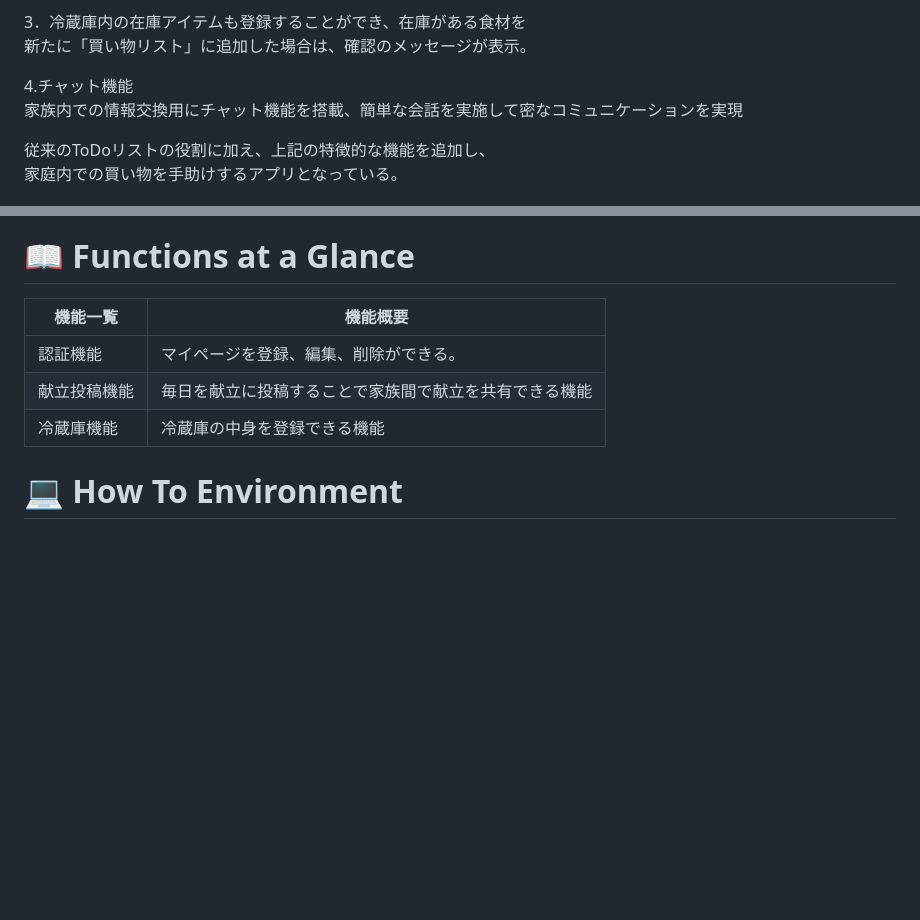
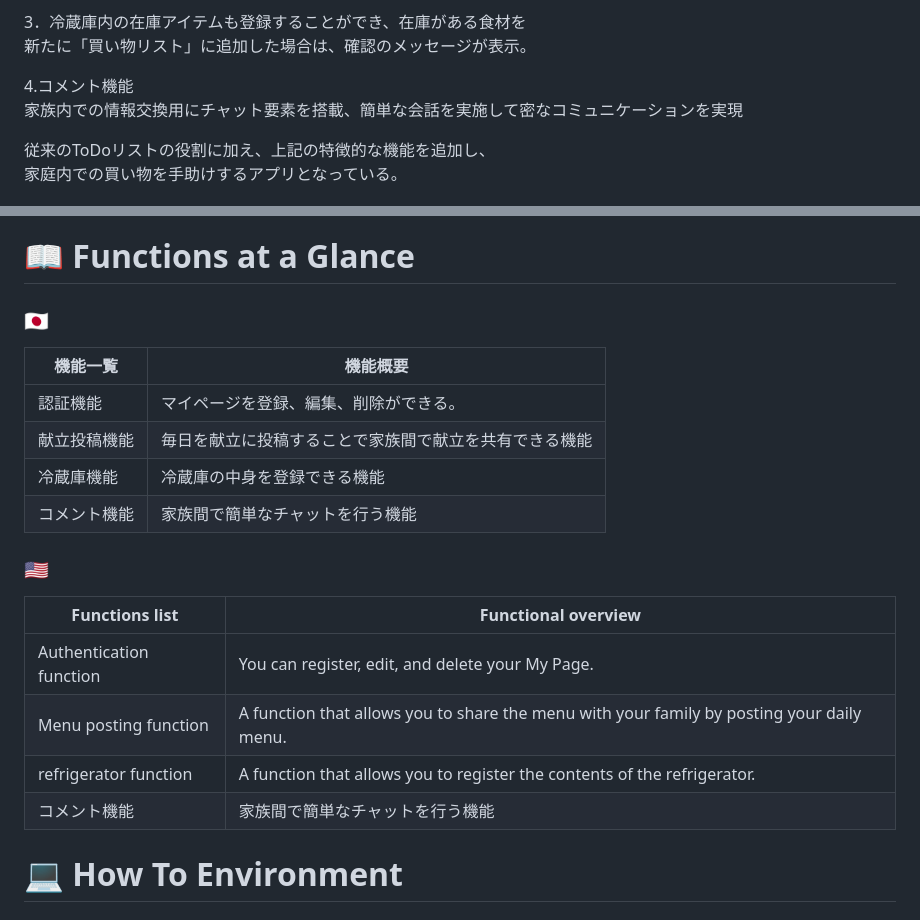
Before and after one commit to goki11reds327/todo_moalboal, a Markdown page: README.md, 2 parts joined by grey strips. Rendered like a GitHub page; blank space fills up the shorter version.

```diff
--- a/README.md
+++ b/README.md
@@ -28,8 +28,8 @@ Laravel10系を使用した、ToDoアプリをモチーフにしたWebアプリ
 3．冷蔵庫内の在庫アイテムも登録することができ、在庫がある食材を
 <br>新たに「買い物リスト」に追加した場合は、確認のメッセージが表示。
 
-4.チャット機能
-<br>家族内での情報交換用にチャット機能を搭載、簡単な会話を実施して密なコミュニケーションを実現
+4.コメント機能
+<br>家族内での情報交換用にチャット要素を搭載、簡単な会話を実施して密なコミュニケーションを実現
 
 従来のToDoリストの役割に加え、上記の特徴的な機能を追加し、
 <br>家庭内での買い物を手助けするアプリとなっている。
@@ -97,11 +99,20 @@ Laravel10系を使用した、ToDoアプリをモチーフにしたWebアプリ
 
 # 📖 Functions at a Glance
-
+### 🇯🇵
 | 機能一覧     | 機能概要                                               |
 | ------------ | ------------------------------------------------------ |
 | 認証機能     | マイページを登録、編集、削除ができる。                 |
 | 献立投稿機能 | 毎日を献立に投稿することで家族間で献立を共有できる機能 |
 | 冷蔵庫機能   | 冷蔵庫の中身を登録できる機能                           |
+| コメント機能   | 家族間で簡単なチャットを行う機能                           |
+
+### 🇺🇸
+| Functions list     | Functional overview                                               |
+| ------------ | ------------------------------------------------------ |
+| Authentication function     | You can register, edit, and delete your My Page.                |
+| Menu posting function | A function that allows you to share the menu with your family by posting your daily menu. |
+| refrigerator function   | A function that allows you to register the contents of the refrigerator. |
+| コメント機能   | 家族間で簡単なチャットを行う機能                           |
 
 # 💻 How To Environment
 
```
Also changed, not shown: other parts of README.md (+5 -2 lines).
